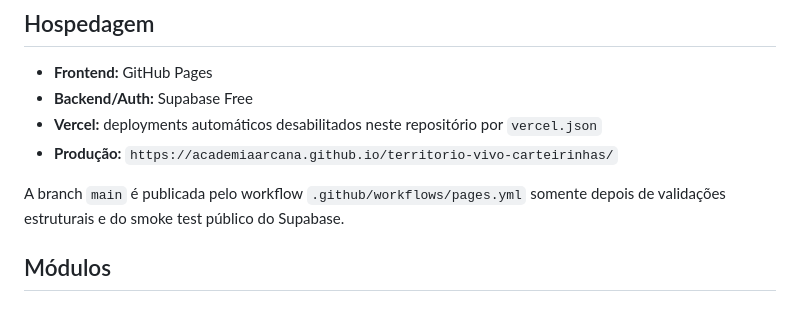
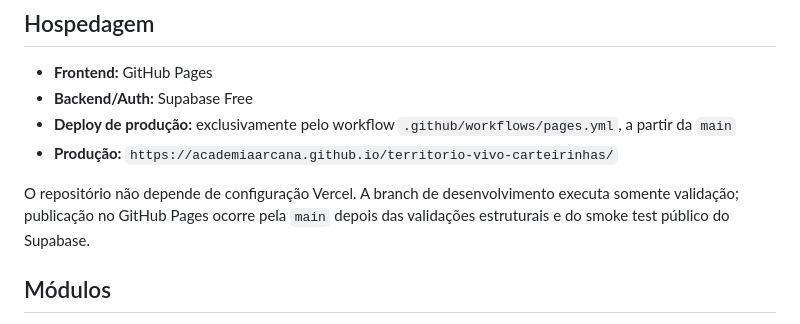
Before and after one commit to academiaarcana/territorio-vivo-carteirinhas, a Markdown page: README.md, the part around the change. GitHub-like rendering.

Commit message:
Documenta hospedagem exclusiva no GitHub Pages

```diff
--- a/README.md
+++ b/README.md
@@ -29,10 +29,10 @@ A descrição detalhada está em `docs/ARQUITETURA_V2.md`. A matriz que determin
 
 - **Frontend:** GitHub Pages
 - **Backend/Auth:** Supabase Free
-- **Vercel:** deployments automáticos desabilitados neste repositório por `vercel.json`
+- **Deploy de produção:** exclusivamente pelo workflow `.github/workflows/pages.yml`, a partir da `main`
 - **Produção:** `https://academiaarcana.github.io/territorio-vivo-carteirinhas/`
 
-A branch `main` é publicada pelo workflow `.github/workflows/pages.yml` somente depois de validações estruturais e do smoke test público do Supabase.
+O repositório não depende de configuração Vercel. A branch de desenvolvimento executa somente validação; publicação no GitHub Pages ocorre pela `main` depois das validações estruturais e do smoke test público do Supabase.
 
 ## Módulos
 
```
